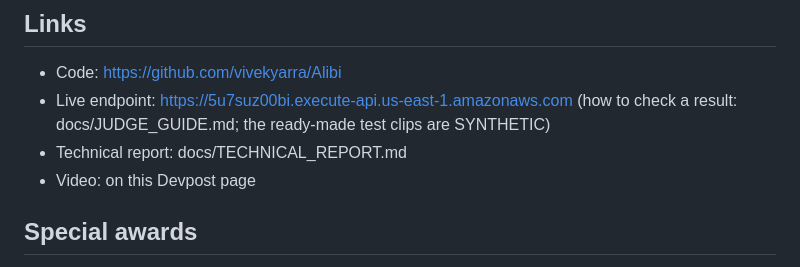
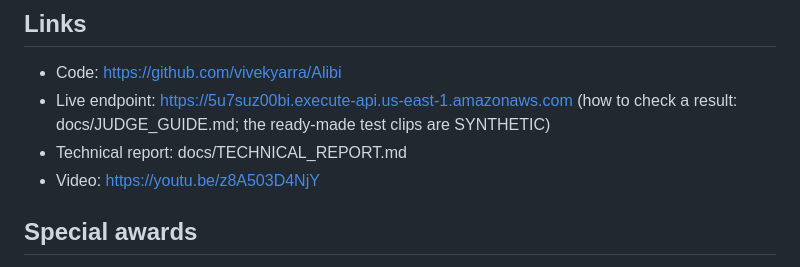
Before and after one commit to vivekyarra/Alibi, a Markdown page: docs/SUBMISSION.md, the part around the change. Rendered like a GitHub page.

Commit message:
readme: link the submission video

```diff
--- a/docs/SUBMISSION.md
+++ b/docs/SUBMISSION.md
@@ -81,7 +81,7 @@ aws-iot-core, aws-lambda, amazon-cloudwatch, aws-cdk, model-context-protocol, ko
 - Code: https://github.com/vivekyarra/Alibi
 - Live endpoint: https://5u7suz00bi.execute-api.us-east-1.amazonaws.com (how to check a result: docs/JUDGE_GUIDE.md; the ready-made test clips are SYNTHETIC)
 - Technical report: docs/TECHNICAL_REPORT.md
-- Video: on this Devpost page
+- Video: https://youtu.be/z8A503D4NjY
 
 ## Special awards
 - **Agentic Vision Award:** opt in. Evidence: agent/, mcp_server/, Bedrock planner traces under results/aws/,
```
Also changed, not shown: README.md (+3 -0 lines).
